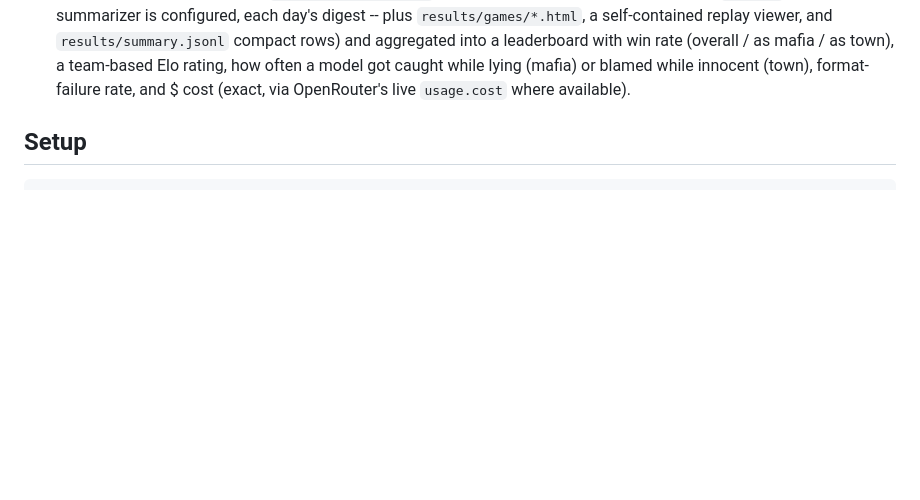
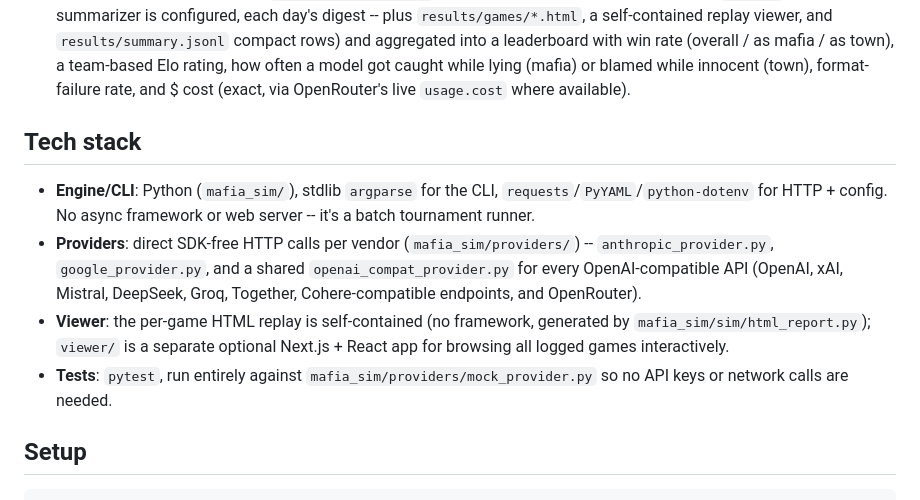
Before and after one commit to LAKSHYAJAIN16/LLM-mafia, a Markdown page: README.md, the part around the change. Rendered like a GitHub page; blank space fills up the shorter version.

Commit message:
Add tech stack section to README
Co-Authored-By: Claude Sonnet 5 <noreply@anthropic.com>

```diff
--- a/README.md
+++ b/README.md
@@ -43,6 +43,19 @@ leaderboard to see which model is actually best at deception and deduction.
   often a model got caught while lying (mafia) or blamed while innocent
   (town), format-failure rate, and $ cost (exact, via OpenRouter's live
   `usage.cost` where available).
+
+## Tech stack
+
+- **Engine/CLI**: Python (`mafia_sim/`), stdlib `argparse` for the CLI, `requests`/`PyYAML`/`python-dotenv`
+  for HTTP + config. No async framework or web server -- it's a batch tournament runner.
+- **Providers**: direct SDK-free HTTP calls per vendor (`mafia_sim/providers/`) -- `anthropic_provider.py`,
+  `google_provider.py`, and a shared `openai_compat_provider.py` for every OpenAI-compatible API
+  (OpenAI, xAI, Mistral, DeepSeek, Groq, Together, Cohere-compatible endpoints, and OpenRouter).
+- **Viewer**: the per-game HTML replay is self-contained (no framework, generated by
+  `mafia_sim/sim/html_report.py`); `viewer/` is a separate optional Next.js + React app for browsing
+  all logged games interactively.
+- **Tests**: `pytest`, run entirely against `mafia_sim/providers/mock_provider.py` so no API keys or
+  network calls are needed.
 
 ## Setup
 
```
